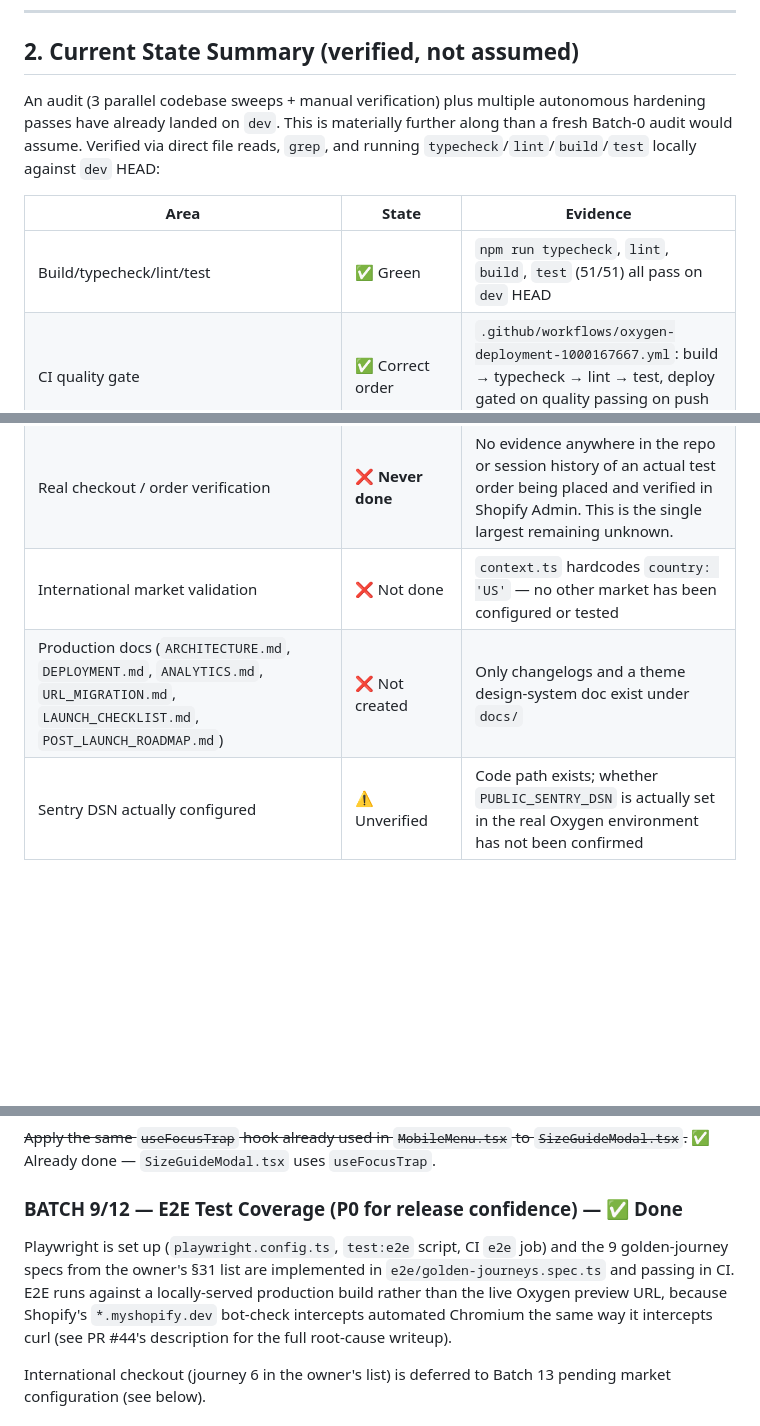
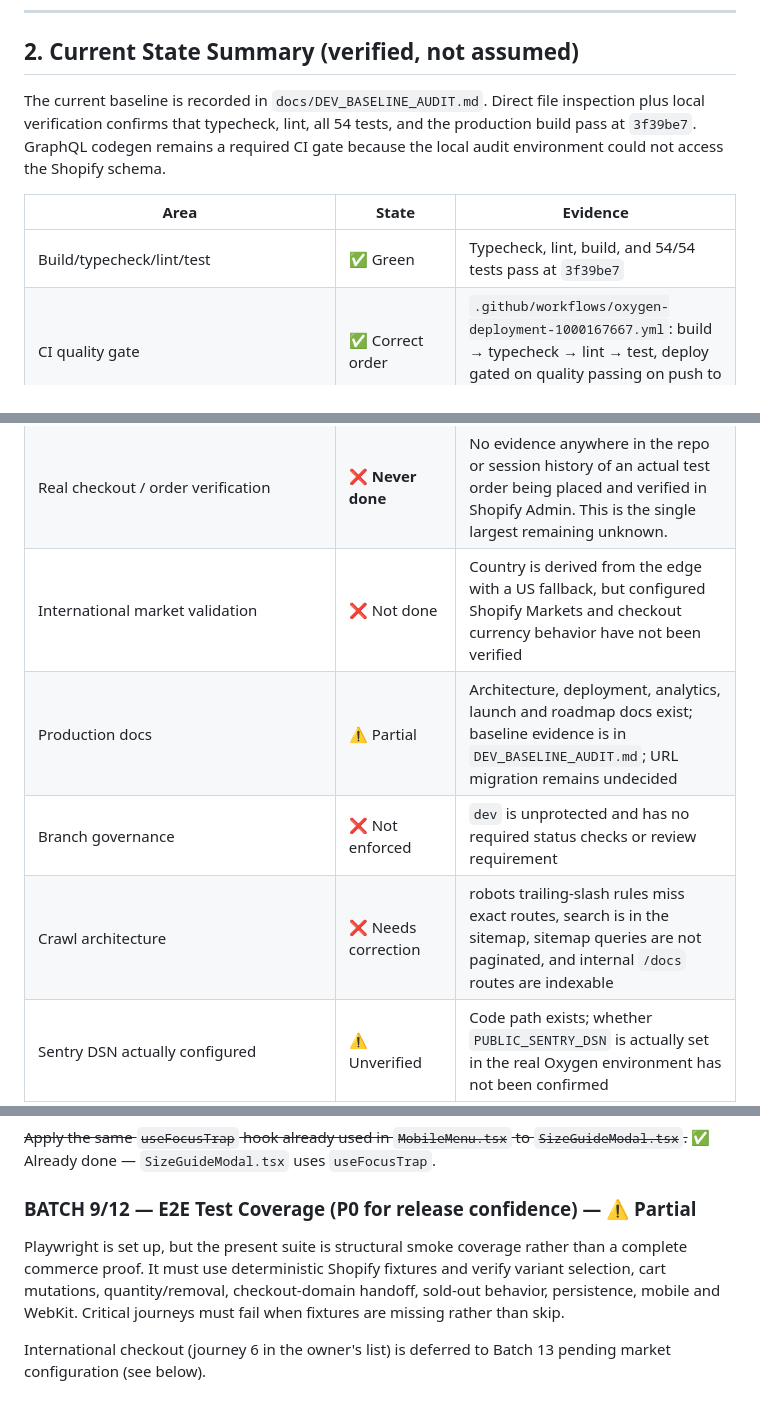
Before and after one commit to LXGNDRY/legendary-branding-headless, a Markdown page: docs/PRODUCTION_READINESS.md, 3 parts joined by grey strips. Drawn GitHub-style; blank space fills up the shorter version.

Commit message:
docs: reconcile production readiness with baseline

```diff
--- a/docs/PRODUCTION_READINESS.md
+++ b/docs/PRODUCTION_READINESS.md
@@ -25,11 +25,14 @@ This document is the operational plan for taking this repository from its curren
 
 ## 2. Current State Summary (verified, not assumed)
 
-An audit (3 parallel codebase sweeps + manual verification) plus multiple autonomous hardening passes have already landed on `dev`. This is materially further along than a fresh Batch-0 audit would assume. Verified via direct file reads, `grep`, and running `typecheck`/`lint`/`build`/`test` locally against `dev` HEAD:
+The current baseline is recorded in `docs/DEV_BASELINE_AUDIT.md`. Direct file
+inspection plus local verification confirms that typecheck, lint, all 54 tests,
+and the production build pass at `3f39be7`. GraphQL codegen remains a required
+CI gate because the local audit environment could not access the Shopify schema.
 
 | Area | State | Evidence |
 |---|---|---|
-| Build/typecheck/lint/test | ✅ Green | `npm run typecheck`, `lint`, `build`, `test` (51/51) all pass on `dev` HEAD |
+| Build/typecheck/lint/test | ✅ Green | Typecheck, lint, build, and 54/54 tests pass at `3f39be7` |
 | CI quality gate | ✅ Correct order | `.github/workflows/oxygen-deployment-1000167667.yml`: build → typecheck → lint → test, deploy gated on quality passing on push to `main`/`dev` only |
 | Post-deploy smoke test | ✅ Added | Same workflow, curls the deployed URL for critical routes after `Deploy to Oxygen` |
 | Server error monitoring | ✅ Wired | `app/lib/sentry.server.ts` (hand-rolled Workers-compatible envelope sender) called from `server.ts`'s catch block |
@@ -59,8 +62,10 @@ An audit (3 parallel codebase sweeps + manual verification) plus multiple autono
 | Orphaned content pages | ✅ Fixed | Both linked in `Footer.tsx`'s Company column ("Streetwear Guide", "Oversized Hoodie Guide") — verified 2026-08-19 |
 | Content-truth audit (testimonials, shipping claims) | ❌ Not done | Homepage testimonials (`_index.tsx`) and marquee claims ("Free Shipping Over $150", "Made to Order", "Authenticity Guaranteed") have not been checked against actual Shopify configuration/policy |
 | Real checkout / order verification | ❌ **Never done** | No evidence anywhere in the repo or session history of an actual test order being placed and verified in Shopify Admin. This is the single largest remaining unknown. |
-| International market validation | ❌ Not done | `context.ts` hardcodes `country: 'US'` — no other market has been configured or tested |
-| Production docs (`ARCHITECTURE.md`, `DEPLOYMENT.md`, `ANALYTICS.md`, `URL_MIGRATION.md`, `LAUNCH_CHECKLIST.md`, `POST_LAUNCH_ROADMAP.md`) | ❌ Not created | Only changelogs and a theme design-system doc exist under `docs/` |
+| International market validation | ❌ Not done | Country is derived from the edge with a US fallback, but configured Shopify Markets and checkout currency behavior have not been verified |
+| Production docs | ⚠️ Partial | Architecture, deployment, analytics, launch and roadmap docs exist; baseline evidence is in `DEV_BASELINE_AUDIT.md`; URL migration remains undecided |
+| Branch governance | ❌ Not enforced | `dev` is unprotected and has no required status checks or review requirement |
+| Crawl architecture | ❌ Needs correction | robots trailing-slash rules miss exact routes, search is in the sitemap, sitemap queries are not paginated, and internal `/docs` routes are indexable |
 | Sentry DSN actually configured | ⚠️ Unverified | Code path exists; whether `PUBLIC_SENTRY_DSN` is actually set in the real Oxygen environment has not been confirmed |
 
 **Bottom line:** the engineering/hardening work (Batches 5–10 in the owner's numbering: homepage/nav polish groundwork, SEO, analytics/observability, performance, accessibility, security) is substantially complete. The dark theme transformation (Onyx design system) is complete on the `theme-update` branch and ready for PR review. What remains is almost entirely in **Batch 1 (commerce foundation — never actually verified against a real order)**, **content truth**, **E2E test coverage**, **a11y completeness**, and **release documentation/process**. The plan below reorders remaining work accordingly.
@@ -99,9 +104,13 @@ This is the highest-risk gap: **no one has confirmed a real Shopify order can be
 ### BATCH 6 (remainder) — SizeGuideModal Accessibility (P1)
 ~~Apply the same `useFocusTrap` hook already used in `MobileMenu.tsx` to `SizeGuideModal.tsx`.~~ ✅ Already done — `SizeGuideModal.tsx` uses `useFocusTrap`.
 
-### BATCH 9/12 — E2E Test Coverage (P0 for release confidence) — ✅ Done
+### BATCH 9/12 — E2E Test Coverage (P0 for release confidence) — ⚠️ Partial
 
-Playwright is set up (`playwright.config.ts`, `test:e2e` script, CI `e2e` job) and the 9 golden-journey specs from the owner's §31 list are implemented in `e2e/golden-journeys.spec.ts` and passing in CI. E2E runs against a locally-served production build rather than the live Oxygen preview URL, because Shopify's `*.myshopify.dev` bot-check intercepts automated Chromium the same way it intercepts curl (see PR #44's description for the full root-cause writeup).
+Playwright is set up, but the present suite is structural smoke coverage rather
+than a complete commerce proof. It must use deterministic Shopify fixtures and
+verify variant selection, cart mutations, quantity/removal, checkout-domain
+handoff, sold-out behavior, persistence, mobile and WebKit. Critical journeys
+must fail when fixtures are missing rather than skip.
 
 International checkout (journey 6 in the owner's list) is deferred to Batch 13 pending market configuration (see below).
 
```
Also changed, not shown: other parts of docs/PRODUCTION_READINESS.md (+3 -3 lines).
